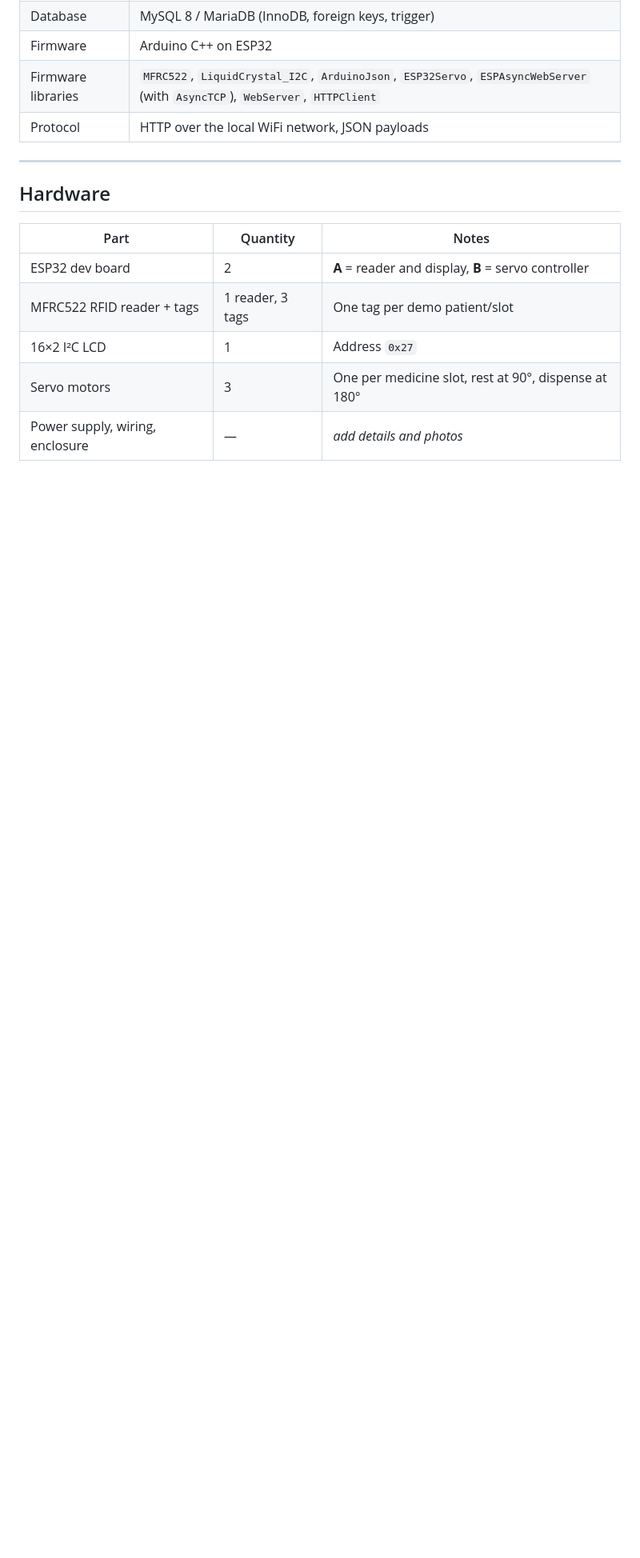
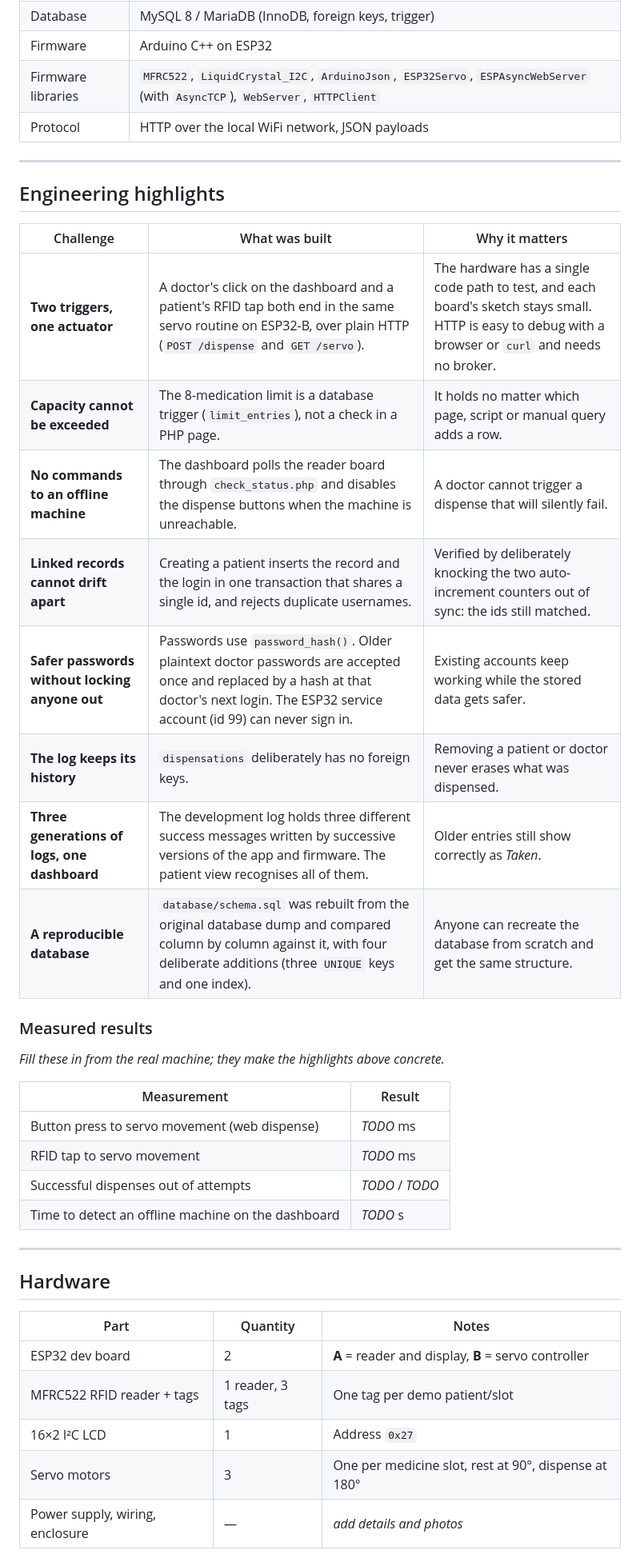
Before and after one commit to Encourey/med-dispensing, a Markdown page: README.md, the part around one of its changes. Shown at 80% size. GitHub-like rendering; blank space fills up the shorter version.

Commit message:
Edited README & added LICENSE

```diff
--- a/README.md
+++ b/README.md
@@ -115,6 +117,32 @@ An unrecognised card shows `Unknown Card / Access Denied` and nothing is dispens
 | Firmware | Arduino C++ on ESP32 |
 | Firmware libraries | `MFRC522`, `LiquidCrystal_I2C`, `ArduinoJson`, `ESP32Servo`, `ESPAsyncWebServer` (with `AsyncTCP`), `WebServer`, `HTTPClient` |
 | Protocol | HTTP over the local WiFi network, JSON payloads |
+
+---
+
+## Engineering highlights
+
+| Challenge | What was built | Why it matters |
+|---|---|---|
+| **Two triggers, one actuator** | A doctor's click on the dashboard and a patient's RFID tap both end in the same servo routine on ESP32-B, over plain HTTP (`POST /dispense` and `GET /servo`). | The hardware has a single code path to test, and each board's sketch stays small. HTTP is easy to debug with a browser or `curl` and needs no broker. |
+| **Capacity cannot be exceeded** | The 8-medication limit is a database trigger (`limit_entries`), not a check in a PHP page. | It holds no matter which page, script or manual query adds a row. |
+| **No commands to an offline machine** | The dashboard polls the reader board through `check_status.php` and disables the dispense buttons when the machine is unreachable. | A doctor cannot trigger a dispense that will silently fail. |
+| **Linked records cannot drift apart** | Creating a patient inserts the record and the login in one transaction that shares a single id, and rejects duplicate usernames. | Verified by deliberately knocking the two auto-increment counters out of sync: the ids still matched. |
+| **Safer passwords without locking anyone out** | Passwords use `password_hash()`. Older plaintext doctor passwords are accepted once and replaced by a hash at that doctor's next login. The ESP32 service account (id 99) can never sign in. | Existing accounts keep working while the stored data gets safer. |
+| **The log keeps its history** | `dispensations` deliberately has no foreign keys. | Removing a patient or doctor never erases what was dispensed. |
+| **Three generations of logs, one dashboard** | The development log holds three different success messages written by successive versions of the app and firmware. The patient view recognises all of them. | Older entries still show correctly as *Taken*. |
+| **A reproducible database** | `database/schema.sql` was rebuilt from the original database dump and compared column by column against it, with four deliberate additions (three `UNIQUE` keys and one index). | Anyone can recreate the database from scratch and get the same structure. |
+
+### Measured results
+
+_Fill these in from the real machine; they make the highlights above concrete._
+
+| Measurement | Result |
+|---|---|
+| Button press to servo movement (web dispense) | _TODO_ ms |
+| RFID tap to servo movement | _TODO_ ms |
+| Successful dispenses out of attempts | _TODO_ / _TODO_ |
+| Time to detect an offline machine on the dashboard | _TODO_ s |
 
 ---
 
```
Also changed, not shown: other parts of README.md (+2 -15 lines), LICENSE.md (added).
